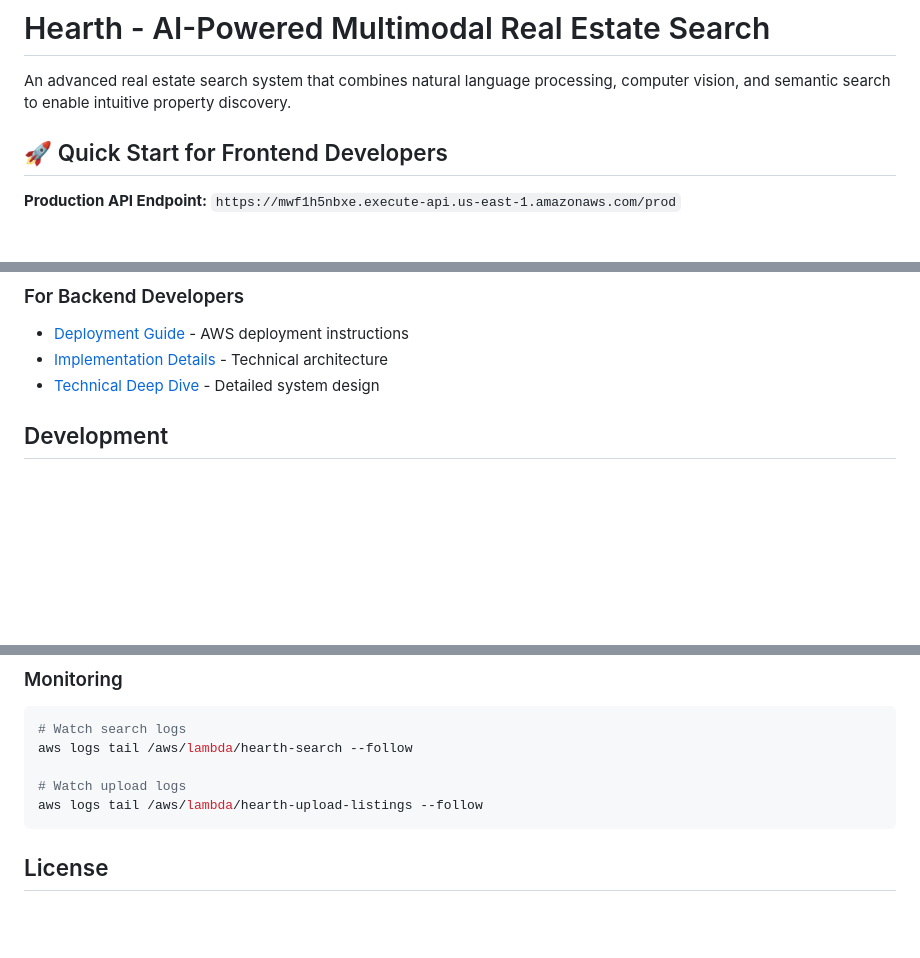
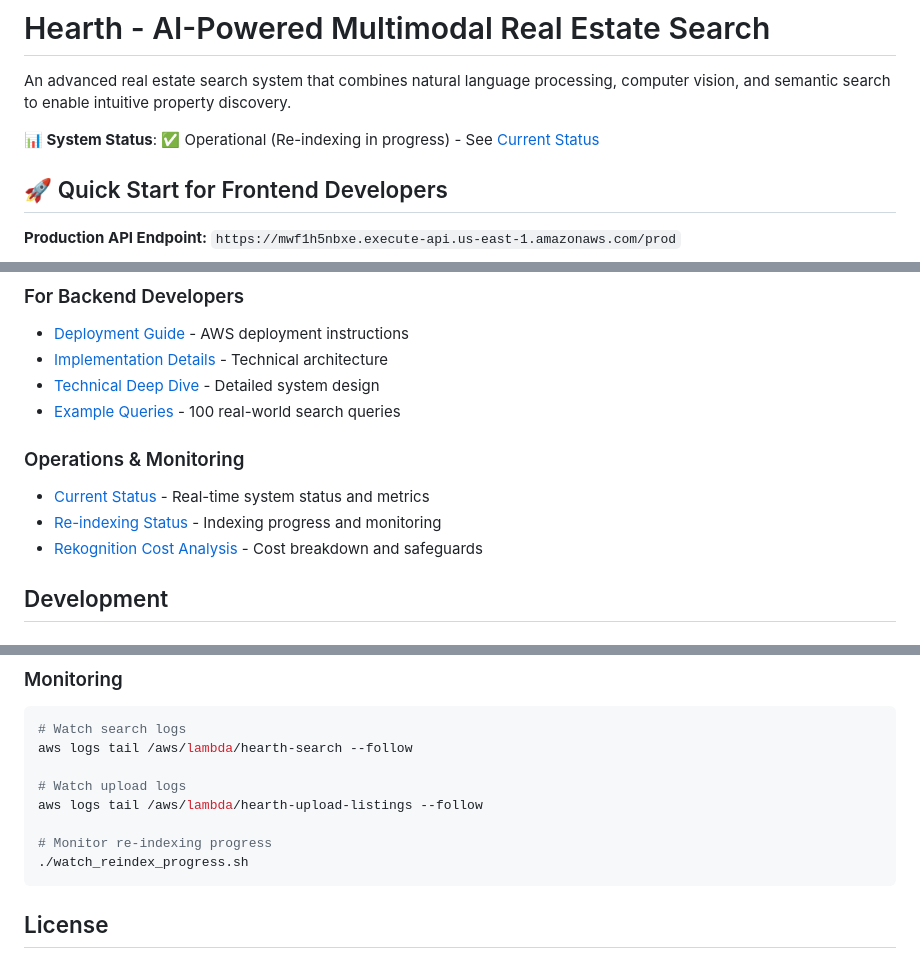
Before and after one commit to Andrewcarras/hearth-search-backend, a Markdown page: README.md, 3 parts joined by grey strips. GitHub-like rendering; blank space fills up the shorter version.

````diff
--- a/README.md
+++ b/README.md
@@ -1,6 +1,8 @@
 # Hearth - AI-Powered Multimodal Real Estate Search
 
 An advanced real estate search system that combines natural language processing, computer vision, and semantic search to enable intuitive property discovery.
+
+**📊 System Status**: ✅ Operational (Re-indexing in progress) - See [Current Status](docs/CURRENT_STATUS.md)
 
 ## 🚀 Quick Start for Frontend Developers
 
@@ -200,6 +202,12 @@ aws lambda invoke \
 - [Deployment Guide](docs/DEPLOYMENT_SUMMARY.md) - AWS deployment instructions
 - [Implementation Details](docs/IMPLEMENTATION_SUMMARY.md) - Technical architecture
 - [Technical Deep Dive](docs/TECHNICAL_DOCUMENTATION.md) - Detailed system design
+- [Example Queries](docs/EXAMPLE_QUERIES.md) - 100 real-world search queries
+
+### Operations & Monitoring
+- [Current Status](docs/CURRENT_STATUS.md) - Real-time system status and metrics
+- [Re-indexing Status](docs/REINDEX_STATUS.md) - Indexing progress and monitoring
+- [Rekognition Cost Analysis](docs/REKOGNITION_COST_ANALYSIS.md) - Cost breakdown and safeguards
 
 ## Development
 
@@ -221,6 +229,9 @@ aws logs tail /aws/lambda/hearth-search --follow
 
 # Watch upload logs
 aws logs tail /aws/lambda/hearth-upload-listings --follow
+
+# Monitor re-indexing progress
+./watch_reindex_progress.sh
 ```
 
 ## License
````
Also changed, not shown: docs/CURRENT_STATUS.md (added, +245 -0 lines), docs/REINDEX_STATUS.md (added, +113 -0 lines).
